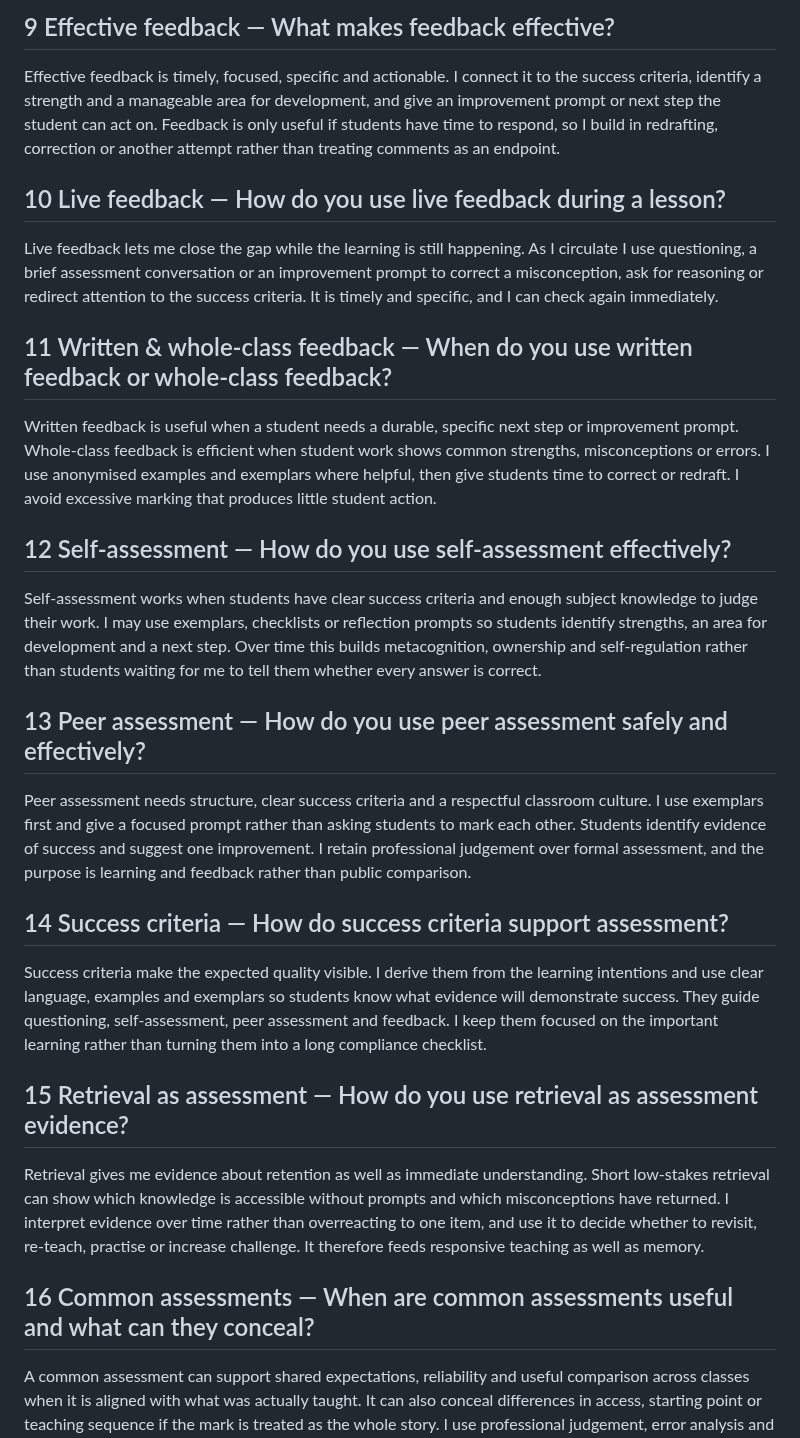
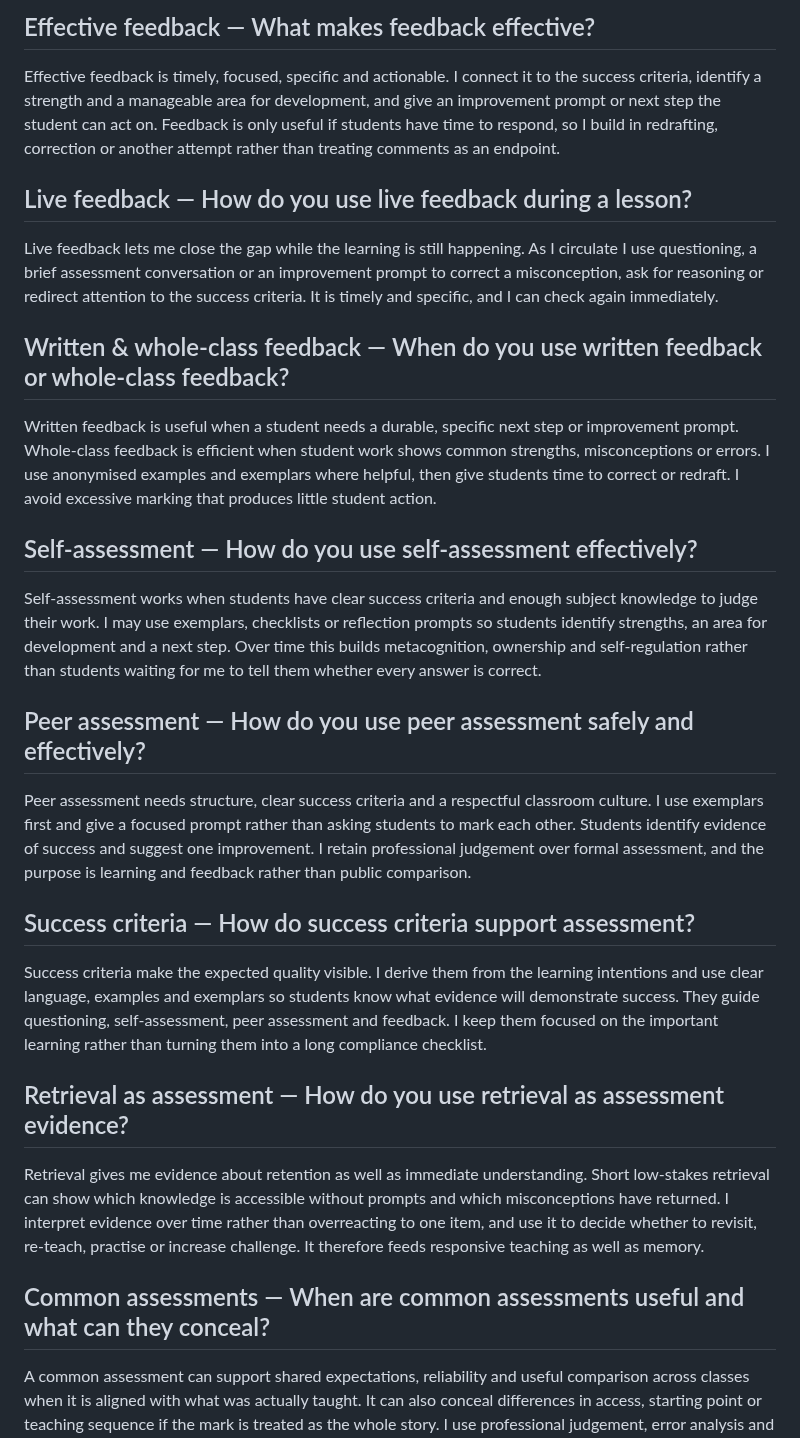
Before and after one commit to ronandownes/education, a Markdown page: _includes/afr-interview-2.md, the part around the change. Drawn GitHub-style.

```diff
--- a/_includes/afr-interview-2.md
+++ b/_includes/afr-interview-2.md
@@ -1,23 +1,23 @@
-## 9 Effective feedback — What makes feedback effective?
+## Effective feedback — What makes feedback effective?
 Effective feedback is timely, focused, specific and actionable. I connect it to the success criteria, identify a strength and a manageable area for development, and give an improvement prompt or next step the student can act on. Feedback is only useful if students have time to respond, so I build in redrafting, correction or another attempt rather than treating comments as an endpoint.
 
-## 10 Live feedback — How do you use live feedback during a lesson?
+## Live feedback — How do you use live feedback during a lesson?
 Live feedback lets me close the gap while the learning is still happening. As I circulate I use questioning, a brief assessment conversation or an improvement prompt to correct a misconception, ask for reasoning or redirect attention to the success criteria. It is timely and specific, and I can check again immediately.
 
-## 11 Written & whole-class feedback — When do you use written feedback or whole-class feedback?
+## Written & whole-class feedback — When do you use written feedback or whole-class feedback?
 Written feedback is useful when a student needs a durable, specific next step or improvement prompt. Whole-class feedback is efficient when student work shows common strengths, misconceptions or errors. I use anonymised examples and exemplars where helpful, then give students time to correct or redraft. I avoid excessive marking that produces little student action.
 
-## 12 Self-assessment — How do you use self-assessment effectively?
+## Self-assessment — How do you use self-assessment effectively?
 Self-assessment works when students have clear success criteria and enough subject knowledge to judge their work. I may use exemplars, checklists or reflection prompts so students identify strengths, an area for development and a next step. Over time this builds metacognition, ownership and self-regulation rather than students waiting for me to tell them whether every answer is correct.
 
-## 13 Peer assessment — How do you use peer assessment safely and effectively?
+## Peer assessment — How do you use peer assessment safely and effectively?
 Peer assessment needs structure, clear success criteria and a respectful classroom culture. I use exemplars first and give a focused prompt rather than asking students to mark each other. Students identify evidence of success and suggest one improvement. I retain professional judgement over formal assessment, and the purpose is learning and feedback rather than public comparison.
 
-## 14 Success criteria — How do success criteria support assessment?
+## Success criteria — How do success criteria support assessment?
 Success criteria make the expected quality visible. I derive them from the learning intentions and use clear language, examples and exemplars so students know what evidence will demonstrate success. They guide questioning, self-assessment, peer assessment and feedback. I keep them focused on the important learning rather than turning them into a long compliance checklist.
 
-## 15 Retrieval as assessment — How do you use retrieval as assessment evidence?
+## Retrieval as assessment — How do you use retrieval as assessment evidence?
 Retrieval gives me evidence about retention as well as immediate understanding. Short low-stakes retrieval can show which knowledge is accessible without prompts and which misconceptions have returned. I interpret evidence over time rather than overreacting to one item, and use it to decide whether to revisit, re-teach, practise or increase challenge. It therefore feeds responsive teaching as well as memory.
 
-## 16 Common assessments — When are common assessments useful and what can they conceal?
+## Common assessments — When are common assessments useful and what can they conceal?
 A common assessment can support shared expectations, reliability and useful comparison across classes when it is aligned with what was actually taught. It can also conceal differences in access, starting point or teaching sequence if the mark is treated as the whole story. I use professional judgement, error analysis and other classroom evidence alongside the common result before drawing conclusions.
```
